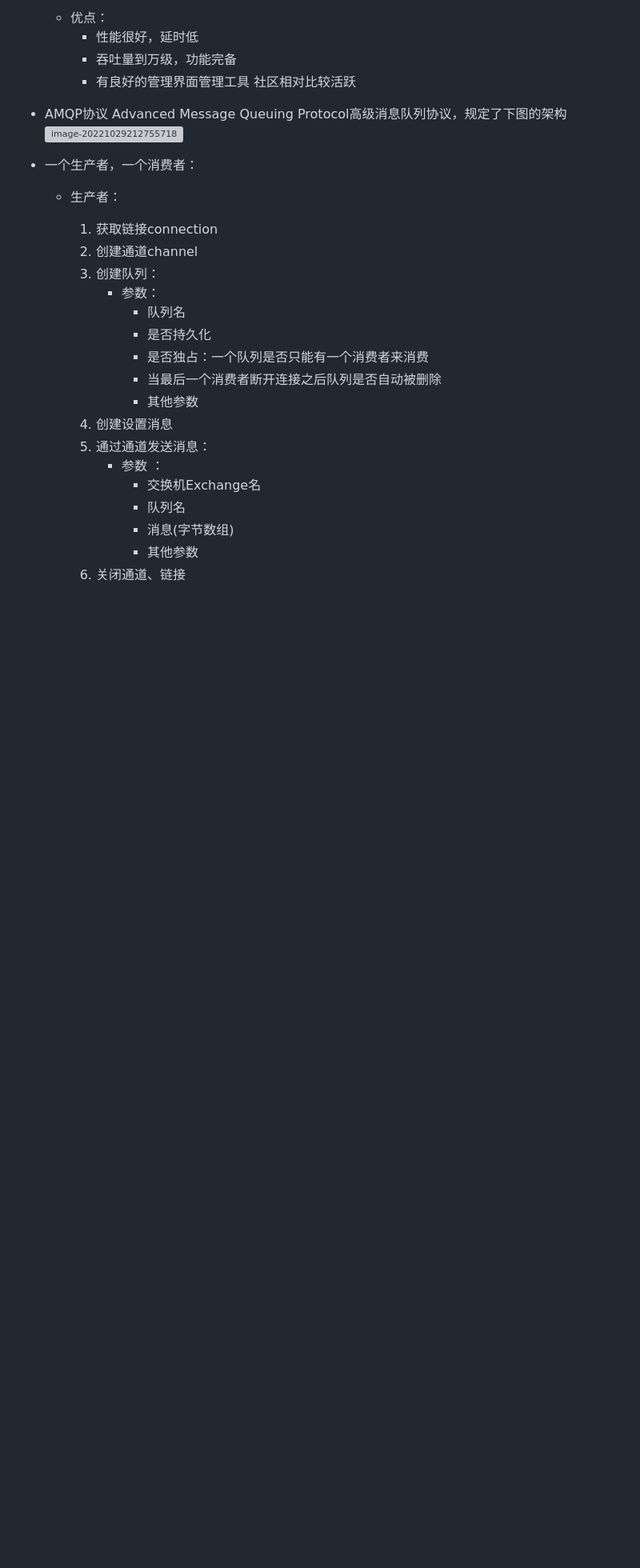
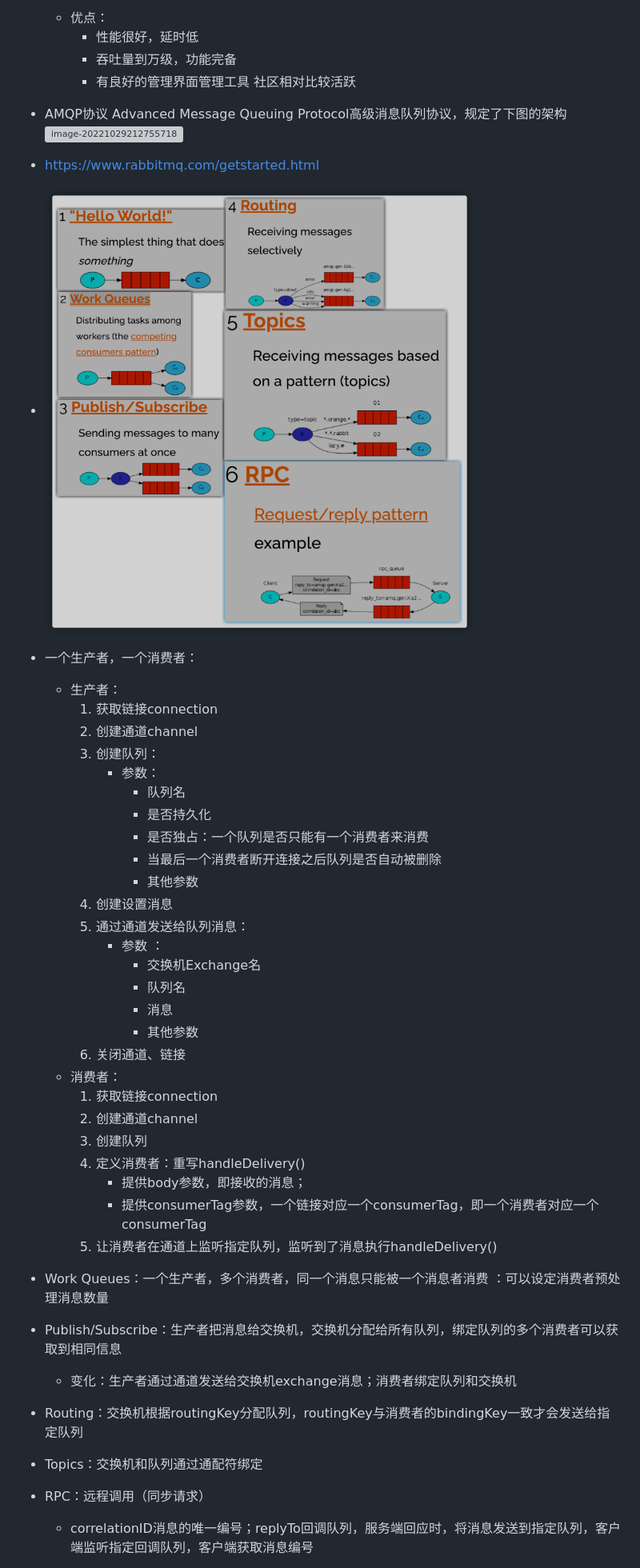
Before and after one commit to jifengzhiyu/RedyForInterview, a Markdown page: 周瑜/RabbitMQ.md, the part around the change printed below. Shown: that part at 80% size. Drawn GitHub-style; pictures changed too: 周瑜/Pic/image-20221030113859398.png (added); blank space fills up the shorter version; grey boxes are pictures that could not be loaded.

```diff
--- a/周瑜/RabbitMQ.md
+++ b/周瑜/RabbitMQ.md
@@ -18,10 +22,10 @@
 - AMQP协议
   Advanced Message Queuing Protocol高级消息队列协议，规定了下图的架构![image-20221029212755718](Pic/image-20221029212755718.png)
 
+- https://www.rabbitmq.com/getstarted.html
+- ![image-20221030113859398](Pic/image-20221030113859398.png)
 - 一个生产者，一个消费者：
-
   - 生产者：
-
     1. 获取链接connection
     2. 创建通道channel
     3. 创建队列：
@@ -32,11 +36,26 @@
          - 当最后一个消费者断开连接之后队列是否自动被删除
          - 其他参数
     4. 创建设置消息
-    5. 通过通道发送消息：
+    5. 通过通道发送给队列消息：
        - 参数 ：
          - 交换机Exchange名
          - 队列名
-         - 消息(字节数组)
+         - 消息
          - 其他参数
     6. 关闭通道、链接
+  - 消费者：
+    1. 获取链接connection
+    2. 创建通道channel
+    3. 创建队列
+    4. 定义消费者：重写handleDelivery()
+       - 提供body参数，即接收的消息；
+       - 提供consumerTag参数，一个链接对应一个consumerTag，即一个消费者对应一个consumerTag
+    5. 让消费者在通道上监听指定队列，监听到了消息执行handleDelivery()
+- Work Queues：一个生产者，多个消费者，同一个消息只能被一个消息者消费 ：可以设定消费者预处理消息数量
+- Publish/Subscribe：生产者把消息给交换机，交换机分配给所有队列，绑定队列的多个消费者可以获取到相同信息
+  - 变化：生产者通过通道发送给交换机exchange消息；消费者绑定队列和交换机
+- Routing：交换机根据routingKey分配队列，routingKey与消费者的bindingKey一致才会发送给指定队列
+- Topics：交换机和队列通过通配符绑定
+- RPC：远程调用（同步请求）
+  - correlationID消息的唯一编号；replyTo回调队列，服务端回应时，将消息发送到指定队列，客户端监听指定回调队列，客户端获取消息编号
 
```
Also changed, not shown: other parts of 周瑜/RabbitMQ.md (+8 -10 lines), 周瑜/8_SpringCloud.md (+6 -0 lines), 周瑜/项目.md (+1 -2 lines).
